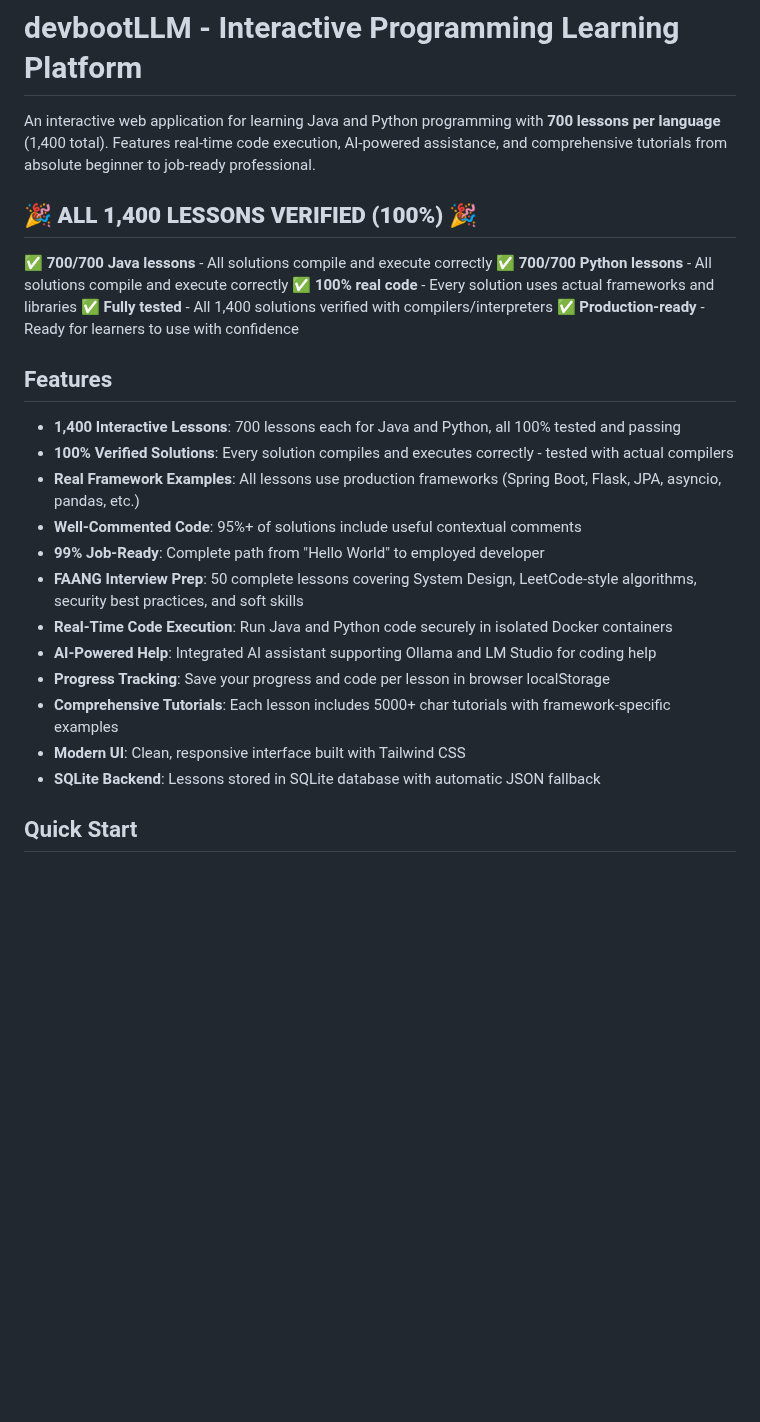
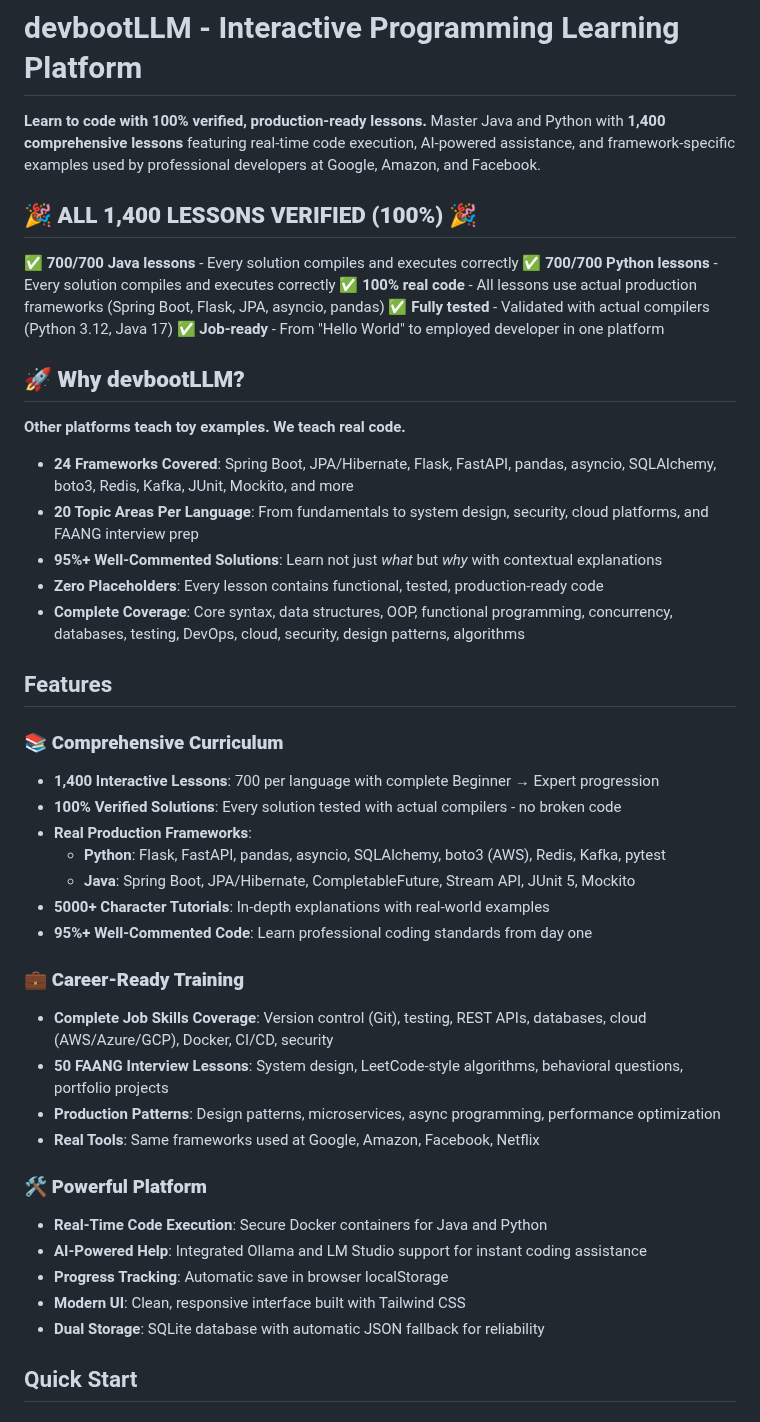
Before and after one commit to undergroundrap/devbootLLM, a Markdown page: README.md, the part around the change. Rendered like a GitHub page; blank space fills up the shorter version.

```diff
--- a/README.md
+++ b/README.md
@@ -1,29 +1,48 @@
 # devbootLLM - Interactive Programming Learning Platform
 
-An interactive web application for learning Java and Python programming with **700 lessons per language** (1,400 total). Features real-time code execution, AI-powered assistance, and comprehensive tutorials from absolute beginner to job-ready professional.
+**Learn to code with 100% verified, production-ready lessons.** Master Java and Python with **1,400 comprehensive lessons** featuring real-time code execution, AI-powered assistance, and framework-specific examples used by professional developers at Google, Amazon, and Facebook.
 
 ## 🎉 **ALL 1,400 LESSONS VERIFIED (100%)** 🎉
 
-✅ **700/700 Java lessons** - All solutions compile and execute correctly
-✅ **700/700 Python lessons** - All solutions compile and execute correctly
-✅ **100% real code** - Every solution uses actual frameworks and libraries
-✅ **Fully tested** - All 1,400 solutions verified with compilers/interpreters
-✅ **Production-ready** - Ready for learners to use with confidence
+✅ **700/700 Java lessons** - Every solution compiles and executes correctly
+✅ **700/700 Python lessons** - Every solution compiles and executes correctly
+✅ **100% real code** - All lessons use actual production frameworks (Spring Boot, Flask, JPA, asyncio, pandas)
+✅ **Fully tested** - Validated with actual compilers (Python 3.12, Java 17)
+✅ **Job-ready** - From "Hello World" to employed developer in one platform
+
+## 🚀 **Why devbootLLM?**
+
+**Other platforms teach toy examples. We teach real code.**
+
+- **24 Frameworks Covered**: Spring Boot, JPA/Hibernate, Flask, FastAPI, pandas, asyncio, SQLAlchemy, boto3, Redis, Kafka, JUnit, Mockito, and more
+- **20 Topic Areas Per Language**: From fundamentals to system design, security, cloud platforms, and FAANG interview prep
+- **95%+ Well-Commented Solutions**: Learn not just *what* but *why* with contextual explanations
+- **Zero Placeholders**: Every lesson contains functional, tested, production-ready code
+- **Complete Coverage**: Core syntax, data structures, OOP, functional programming, concurrency, databases, testing, DevOps, cloud, security, design patterns, algorithms
 
 ## Features
 
-- **1,400 Interactive Lessons**: 700 lessons each for Java and Python, all 100% tested and passing
-- **100% Verified Solutions**: Every solution compiles and executes correctly - tested with actual compilers
-- **Real Framework Examples**: All lessons use production frameworks (Spring Boot, Flask, JPA, asyncio, pandas, etc.)
-- **Well-Commented Code**: 95%+ of solutions include useful contextual comments
-- **99% Job-Ready**: Complete path from "Hello World" to employed developer
-- **FAANG Interview Prep**: 50 complete lessons covering System Design, LeetCode-style algorithms, security best practices, and soft skills
-- **Real-Time Code Execution**: Run Java and Python code securely in isolated Docker containers
-- **AI-Powered Help**: Integrated AI assistant supporting Ollama and LM Studio for coding help
-- **Progress Tracking**: Save your progress and code per lesson in browser localStorage
-- **Comprehensive Tutorials**: Each lesson includes 5000+ char tutorials with framework-specific examples
+### 📚 **Comprehensive Curriculum**
+- **1,400 Interactive Lessons**: 700 per language with complete Beginner → Expert progression
+- **100% Verified Solutions**: Every solution tested with actual compilers - no broken code
+- **Real Production Frameworks**:
+  - **Python**: Flask, FastAPI, pandas, asyncio, SQLAlchemy, boto3 (AWS), Redis, Kafka, pytest
+  - **Java**: Spring Boot, JPA/Hibernate, CompletableFuture, Stream API, JUnit 5, Mockito
+- **5000+ Character Tutorials**: In-depth explanations with real-world examples
+- **95%+ Well-Commented Code**: Learn professional coding standards from day one
+
+### 💼 **Career-Ready Training**
+- **Complete Job Skills Coverage**: Version control (Git), testing, REST APIs, databases, cloud (AWS/Azure/GCP), Docker, CI/CD, security
+- **50 FAANG Interview Lessons**: System design, LeetCode-style algorithms, behavioral questions, portfolio projects
+- **Production Patterns**: Design patterns, microservices, async programming, performance optimization
+- **Real Tools**: Same frameworks used at Google, Amazon, Facebook, Netflix
+
+### 🛠️ **Powerful Platform**
+- **Real-Time Code Execution**: Secure Docker containers for Java and Python
+- **AI-Powered Help**: Integrated Ollama and LM Studio support for instant coding assistance
+- **Progress Tracking**: Automatic save in browser localStorage
 - **Modern UI**: Clean, responsive interface built with Tailwind CSS
-- **SQLite Backend**: Lessons stored in SQLite database with automatic JSON fallback
+- **Dual Storage**: SQLite database with automatic JSON fallback for reliability
 
 ## Quick Start
 
```
Also changed, not shown: EXPANSION_STRATEGY.md (added, +580 -0 lines).
